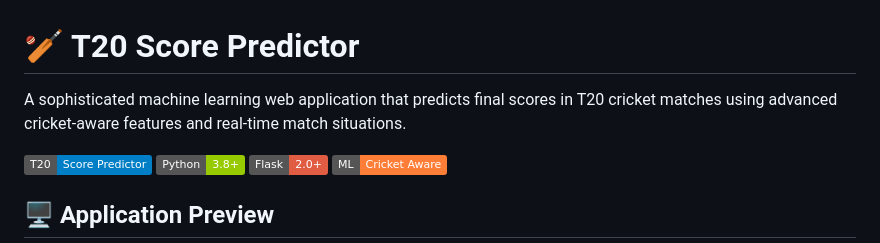
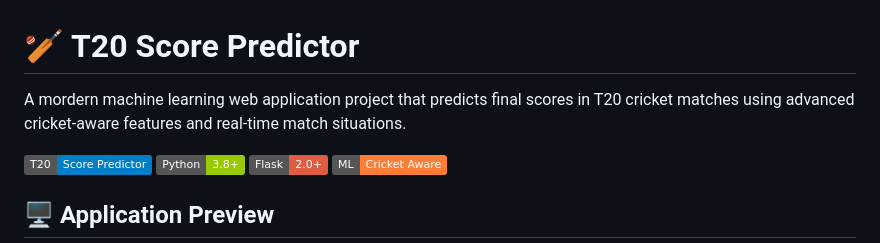
Before and after one commit to i-satyamsaurabh/Cricket-Score-Predictor, a Markdown page: README.md, the part around the change. GitHub-like rendering; badges without logos.

```diff
--- a/README.md
+++ b/README.md
@@ -1,6 +1,6 @@
 # 🏏 T20 Score Predictor
 
-A sophisticated machine learning web application that predicts final scores in T20 cricket matches using advanced cricket-aware features and real-time match situations.
+A mordern machine learning web application project that predicts final scores in T20 cricket matches using advanced cricket-aware features and real-time match situations.
 
 ![T20 Score Predictor](https://img.shields.io/badge/T20-Score%20Predictor-blue)
 ![Python](https://img.shields.io/badge/Python-3.8+-green)
```
